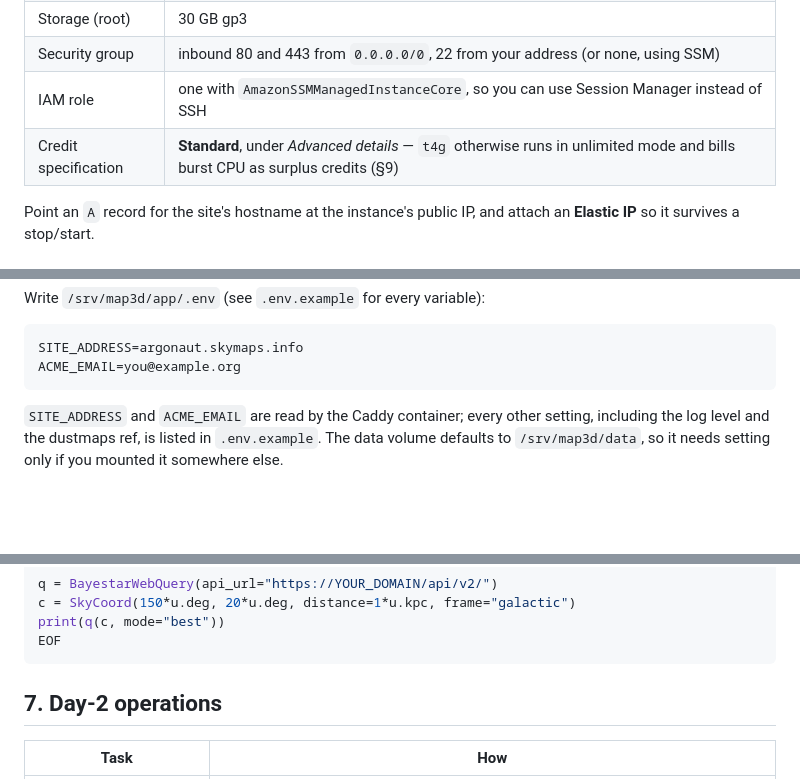
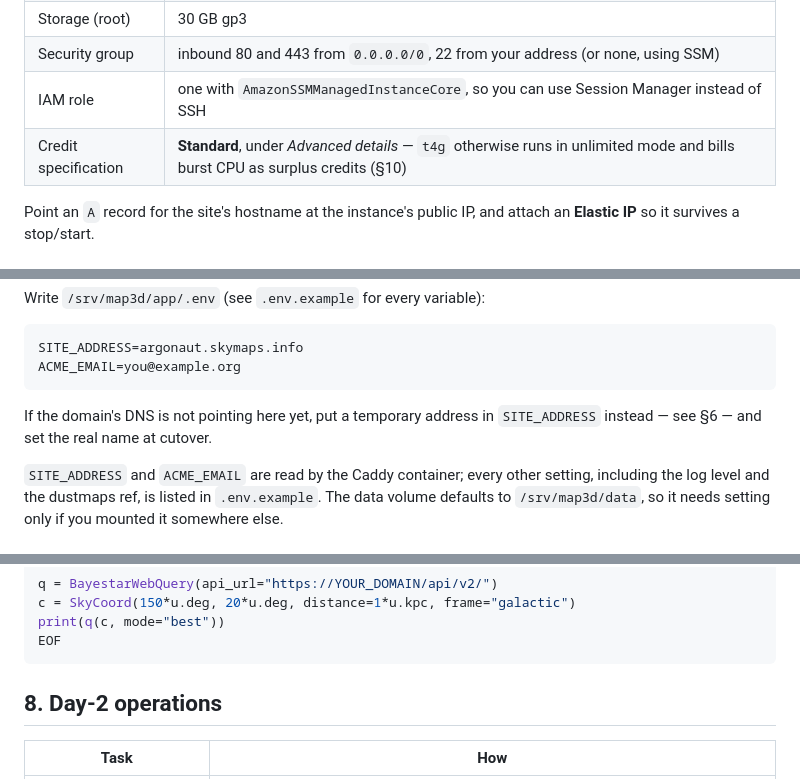
Before and after one commit to gregreen/map3d, a Markdown page: DEPLOY.md, 3 parts joined by grey strips. GitHub-like rendering; blank space fills up the shorter version.

````diff
--- a/DEPLOY.md
+++ b/DEPLOY.md
@@ -39,7 +39,7 @@ In EC2 → **Launch instance**:
 | Storage (root) | 30 GB gp3 |
 | Security group | inbound 80 and 443 from `0.0.0.0/0`, 22 from your address (or none, using SSM) |
 | IAM role | one with `AmazonSSMManagedInstanceCore`, so you can use Session Manager instead of SSH |
-| Credit specification | **Standard**, under *Advanced details* — `t4g` otherwise runs in unlimited mode and bills burst CPU as surplus credits (§9) |
+| Credit specification | **Standard**, under *Advanced details* — `t4g` otherwise runs in unlimited mode and bills burst CPU as surplus credits (§10) |
 
 Point an `A` record for the site's hostname at the instance's public IP, and attach an
 **Elastic IP** so it survives a stop/start.
@@ -74,6 +74,9 @@ Write `/srv/map3d/app/.env` (see `.env.example` for every variable):
 SITE_ADDRESS=argonaut.skymaps.info
 ACME_EMAIL=you@example.org
 ```
+
+If the domain's DNS is not pointing here yet, put a temporary address in `SITE_ADDRESS`
+instead — see §6 — and set the real name at cutover.
 
 `SITE_ADDRESS` and `ACME_EMAIL` are read by the Caddy container; every other setting,
 including the log level and the dustmaps ref, is listed in `.env.example`. The data
@@ -139,7 +192,7 @@ print(q(c, mode="best"))
 EOF
 ```
 
-## 7. Day-2 operations
+## 8. Day-2 operations
 
 | Task | How |
 |---|---|
````
Also changed, not shown: other parts of DEPLOY.md (+63 -13 lines).
